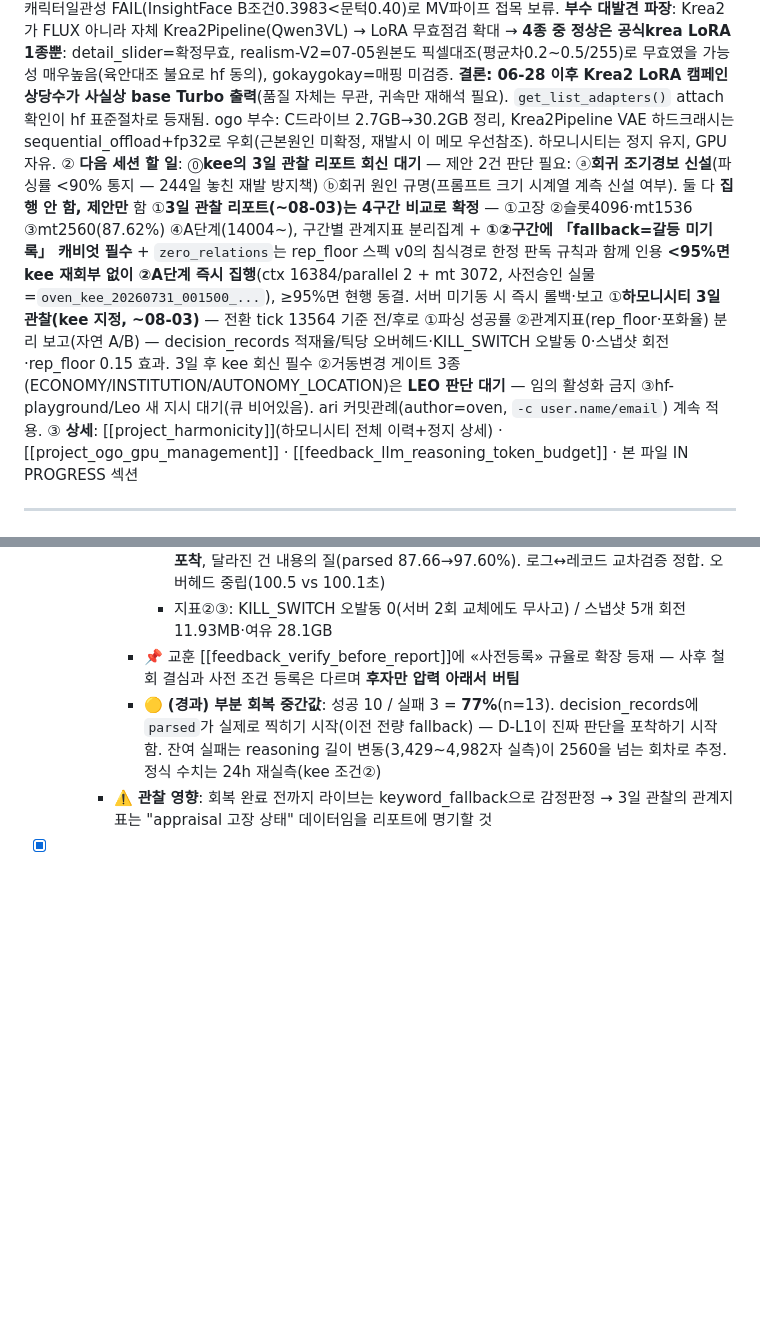
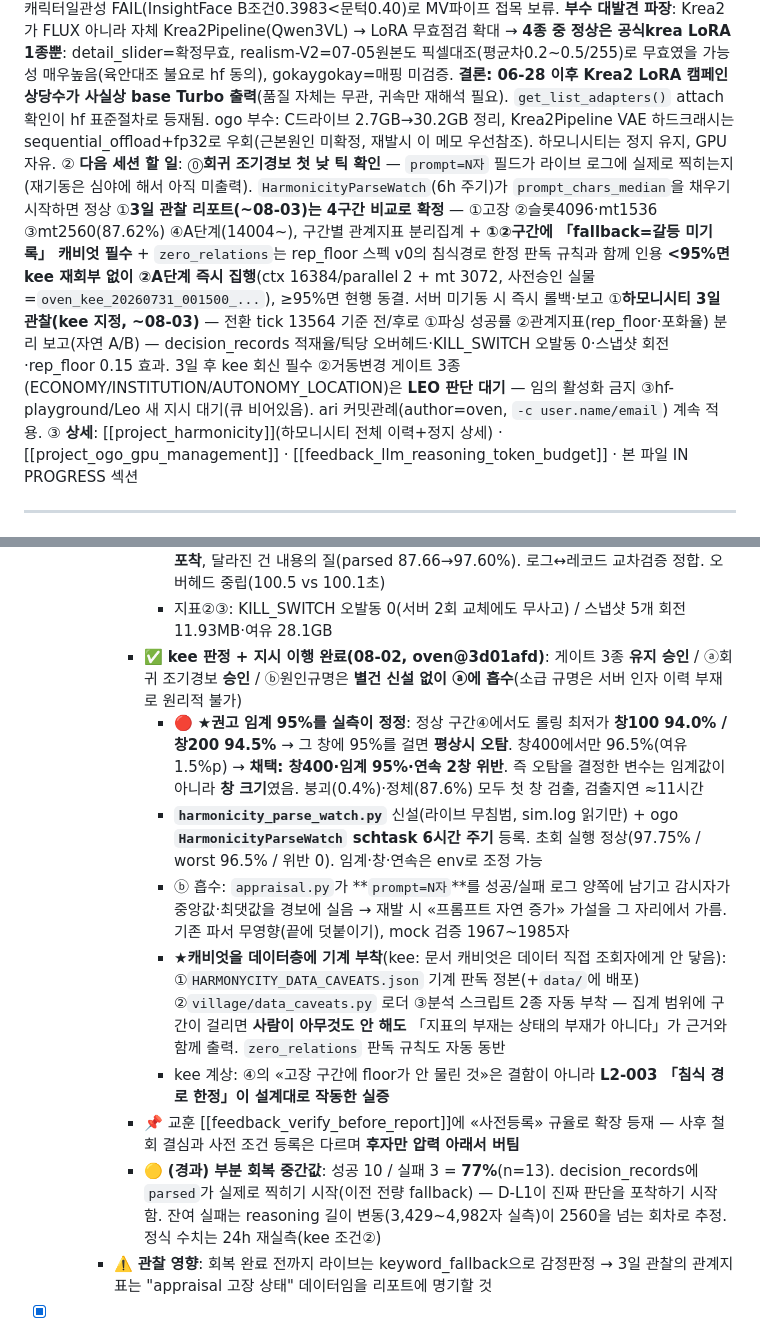
Before and after one commit to arkedia77/oven, a Markdown page: KANBAN.md, 2 parts joined by grey strips. Rendered like a GitHub page; blank space fills up the shorter version.

Commit message:
kee 지시 이행 반영 — 조기경보 창400 확정(권고 임계 실측 정정), 캐비엇 데이터층 3중 부착

```diff
--- a/KANBAN.md
+++ b/KANBAN.md
@@ -5,7 +5,7 @@
 ① **마지막 완료**: **✅✅ appraisal 회귀 완전 수복(0% → 97%대) + D-L1 첫 정량 산출 + 게이트웨이 첫 완전 사이클**(07-30~08-01). 하모니시티 재기동 → D-트랙 배포 → 게이트 ON → **켜자마자 라이브 appraisal 파싱 98% 실패 포착** → 3라운드에 걸쳐 원인 규명·수복: ①mt 512→1536(무변화·**가설 기각**) ②진짜 원인=**슬롯 n_ctx 2048**(ctx-size/parallel) → parallel 4→2(슬롯 4096, 87.62%) ③**제약이 2단 적층**이라 A단계로 ctx 16384(슬롯 8192)+mt 3072 → **구간④ 중간 97.13%(507/15)**. 매 단계 사전등록·판정선 준수, **kee 개입 0회 자동 발효** 실증. 부산물: D-L1 1차 분석(n=709, ★내 가설 반증 자기정정·fallback 구간=「갈등이 기록되지 않는 세계」) + rep_floor 스펙 v0 저작(L2-003 완전 종결) + harmonicity.arkedia.work 복구.
 ① **(이전) 마지막 완료**: **✅ 하모니시티 라이브 재기동 + D-트랙 코드 배포**(07-30, LEO 승인). Sana 테스트 종료로 GPU 해제됨 → Day 565/Tick 13551에서 **무손실 재개**(정지=일시멈춤 확인). 재기동 전 **미배포 D-트랙 11파일 일괄 배포**(신규6: decision_log/safety_rail/autonomy/intervention/systems.economy/systems.institution + 수정5: main/conversation/encounter/llm/save_load) — 로컬 mock 3틱 PASS→ogo 백업(`code_backup/20260730_dtrack_deploy`)→scp→**해시 11/11 일치**+import PASS. **신규 기능 게이트는 전부 OFF 유지**(env 옵트인 9종 전수확인, 미설정 시 기존동작과 동일 = 정지점 "새 지시 없으면 홀드" 규칙 준수) → 활성화는 kee 게이트 대기. **harmonicity.arkedia.work 복구 200**(cloudflared 터널은 이 맥에서 계속 살아있었고, 죽어있던 건 ogo:8765 대시보드 → `HarmonicityDashboard` 태스크 기동으로 해결). watchdog 2종(HarmonicityHealthCheck/LlamaHealthCheck) ENABLE 복원. **kee 처분으로 관측·안전 3종(DECISION_LOG/KILL_SWITCH/SAFETY_SNAPSHOT) ON, 거동변경 3종 홀드** → 켜자마자 **라이브 appraisal 파싱 98% 실패** 포착(원인가설 max_tokens 512, kee 회부). 대조교훈: ogo PowerShell 파일목록은 **CRLF** 때문에 join/diff가 통째로 깨짐 — `tr -d '\r'` 필수.
 ① **(이전) 마지막 완료**: **✅ Sana+Krea2 LoRA 조사 전건 클로징**(07-29→30, hf-playground가 자기쪽에서 닫음, 오븐 큐 빔). Sana: 캐릭터일관성 FAIL(InsightFace B조건0.3983<문턱0.40)로 MV파이프 접목 보류. **부수 대발견 파장**: Krea2가 FLUX 아니라 자체 Krea2Pipeline(Qwen3VL) → LoRA 무효점검 확대 → **4종 중 정상은 공식krea LoRA 1종뿐**: detail_slider=확정무효, realism-V2=07-05원본도 픽셀대조(평균차0.2~0.5/255)로 무효였을 가능성 매우높음(육안대조 불요로 hf 동의), gokaygokay=매핑 미검증. **결론: 06-28 이후 Krea2 LoRA 캠페인 상당수가 사실상 base Turbo 출력**(품질 자체는 무관, 귀속만 재해석 필요). `get_list_adapters()` attach확인이 hf 표준절차로 등재됨. ogo 부수: C드라이브 2.7GB→30.2GB 정리, Krea2Pipeline VAE 하드크래시는 sequential_offload+fp32로 우회(근본원인 미확정, 재발시 이 메모 우선참조). 하모니시티는 정지 유지, GPU 자유.
-② **다음 세션 할 일**: ⓪**kee의 3일 관찰 리포트 회신 대기** — 제안 2건 판단 필요: ⓐ**회귀 조기경보 신설**(파싱률 <90% 통지 — 244일 놓친 재발 방지책) ⓑ회귀 원인 규명(프롬프트 크기 시계열 계측 신설 여부). 둘 다 **집행 안 함, 제안만** 함 ①**3일 관찰 리포트(~08-03)는 4구간 비교로 확정** — ①고장 ②슬롯4096·mt1536 ③mt2560(87.62%) ④A단계(14004~), 구간별 관계지표 분리집계 + **①②구간에 「fallback=갈등 미기록」 캐비엇 필수** + `zero_relations`는 rep_floor 스펙 v0의 침식경로 한정 판독 규칙과 함께 인용 **<95%면 kee 재회부 없이 ②A단계 즉시 집행**(ctx 16384/parallel 2 + mt 3072, 사전승인 실물=`oven_kee_20260731_001500_...`), ≥95%면 현행 동결. 서버 미기동 시 즉시 롤백·보고 ①**하모니시티 3일 관찰(kee 지정, ~08-03)** — 전환 tick 13564 기준 전/후로 ①파싱 성공률 ②관계지표(rep_floor·포화율) 분리 보고(자연 A/B) — decision_records 적재율/틱당 오버헤드·KILL_SWITCH 오발동 0·스냅샷 회전·rep_floor 0.15 효과. 3일 후 kee 회신 필수 ②거동변경 게이트 3종(ECONOMY/INSTITUTION/AUTONOMY_LOCATION)은 **LEO 판단 대기** — 임의 활성화 금지 ③hf-playground/Leo 새 지시 대기(큐 비어있음). ari 커밋관례(author=oven, `-c user.name/email`) 계속 적용.
+② **다음 세션 할 일**: ⓪**회귀 조기경보 첫 낮 틱 확인** — `prompt=N자` 필드가 라이브 로그에 실제로 찍히는지(재기동은 심야에 해서 아직 미출력). `HarmonicityParseWatch`(6h 주기)가 `prompt_chars_median`을 채우기 시작하면 정상 ①**3일 관찰 리포트(~08-03)는 4구간 비교로 확정** — ①고장 ②슬롯4096·mt1536 ③mt2560(87.62%) ④A단계(14004~), 구간별 관계지표 분리집계 + **①②구간에 「fallback=갈등 미기록」 캐비엇 필수** + `zero_relations`는 rep_floor 스펙 v0의 침식경로 한정 판독 규칙과 함께 인용 **<95%면 kee 재회부 없이 ②A단계 즉시 집행**(ctx 16384/parallel 2 + mt 3072, 사전승인 실물=`oven_kee_20260731_001500_...`), ≥95%면 현행 동결. 서버 미기동 시 즉시 롤백·보고 ①**하모니시티 3일 관찰(kee 지정, ~08-03)** — 전환 tick 13564 기준 전/후로 ①파싱 성공률 ②관계지표(rep_floor·포화율) 분리 보고(자연 A/B) — decision_records 적재율/틱당 오버헤드·KILL_SWITCH 오발동 0·스냅샷 회전·rep_floor 0.15 효과. 3일 후 kee 회신 필수 ②거동변경 게이트 3종(ECONOMY/INSTITUTION/AUTONOMY_LOCATION)은 **LEO 판단 대기** — 임의 활성화 금지 ③hf-playground/Leo 새 지시 대기(큐 비어있음). ari 커밋관례(author=oven, `-c user.name/email`) 계속 적용.
 ③ **상세**: [[project_harmonicity]](하모니시티 전체 이력+정지 상세) · [[project_ogo_gpu_management]] · [[feedback_llm_reasoning_token_budget]] · 본 파일 IN PROGRESS 섹션
 
 ---
@@ -68,6 +68,12 @@
         - 지표④: **고장 구간엔 floor가 한 번도 안 물림**(0.1500 고정 0쌍, 대신 21~25쌍이 0.0) → 하락이 침식 아닌 경로였다는 방증. 수복 후 **zero_relations 21→0쌍**, floor 고정 0→9~10쌍, **Ceiling 전 구간 0**
         - 지표①: 적재량 동일(45.8 vs 45.6건/일) — **D-L1은 고장 중에도 판단 기회를 빠짐없이 포착**, 달라진 건 내용의 질(parsed 87.66→97.60%). 로그↔레코드 교차검증 정합. 오버헤드 중립(100.5 vs 100.1초)
         - 지표②③: KILL_SWITCH 오발동 0(서버 2회 교체에도 무사고) / 스냅샷 5개 회전 11.93MB·여유 28.1GB
+      - ✅ **kee 판정 + 지시 이행 완료(08-02, oven@3d01afd)**: 게이트 3종 **유지 승인** / ⓐ회귀 조기경보 **승인** / ⓑ원인규명은 **별건 신설 없이 ⓐ에 흡수**(소급 규명은 서버 인자 이력 부재로 원리적 불가)
+        - 🔴 **★권고 임계 95%를 실측이 정정**: 정상 구간④에서도 롤링 최저가 **창100 94.0% / 창200 94.5%** → 그 창에 95%를 걸면 **평상시 오탐**. 창400에서만 96.5%(여유 1.5%p) → **채택: 창400·임계 95%·연속 2창 위반**. 즉 오탐을 결정한 변수는 임계값이 아니라 **창 크기**였음. 붕괴(0.4%)·정체(87.6%) 모두 첫 창 검출, 검출지연 ≈11시간
+        - **`harmonicity_parse_watch.py`** 신설(라이브 무침범, sim.log 읽기만) + ogo **`HarmonicityParseWatch` schtask 6시간 주기** 등록. 초회 실행 정상(97.75% / worst 96.5% / 위반 0). 임계·창·연속은 env로 조정 가능
+        - ⓑ 흡수: `appraisal.py`가 **`prompt=N자`**를 성공/실패 로그 양쪽에 남기고 감시자가 중앙값·최댓값을 경보에 실음 → 재발 시 «프롬프트 자연 증가» 가설을 그 자리에서 가름. 기존 파서 무영향(끝에 덧붙이기), mock 검증 1967~1985자
+        - ★**캐비엇을 데이터층에 기계 부착**(kee: 문서 캐비엇은 데이터 직접 조회자에게 안 닿음): ①`HARMONYCITY_DATA_CAVEATS.json` 기계 판독 정본(+`data/`에 배포) ②`village/data_caveats.py` 로더 ③분석 스크립트 2종 자동 부착 — 집계 범위에 구간이 걸리면 **사람이 아무것도 안 해도** 「지표의 부재는 상태의 부재가 아니다」가 근거와 함께 출력. `zero_relations` 판독 규칙도 자동 동반
+        - kee 계상: ④의 «고장 구간에 floor가 안 물린 것»은 결함이 아니라 **L2-003 「침식 경로 한정」이 설계대로 작동한 실증**
       - 📌 교훈 [[feedback_verify_before_report]]에 «사전등록» 규율로 확장 등재 — 사후 철회 결심과 사전 조건 등록은 다르며 **후자만 압력 아래서 버팀**
       - 🟡 **(경과) 부분 회복 중간값**: 성공 10 / 실패 3 = **77%**(n=13). decision_records에 `parsed`가 실제로 찍히기 시작(이전 전량 fallback) — D-L1이 진짜 판단을 포착하기 시작함. 잔여 실패는 reasoning 길이 변동(3,429~4,982자 실측)이 2560을 넘는 회차로 추정. 정식 수치는 24h 재실측(kee 조건②)
     - ⚠️ **관찰 영향**: 회복 완료 전까지 라이브는 keyword_fallback으로 감정판정 → 3일 관찰의 관계지표는 "appraisal 고장 상태" 데이터임을 리포트에 명기할 것
```
